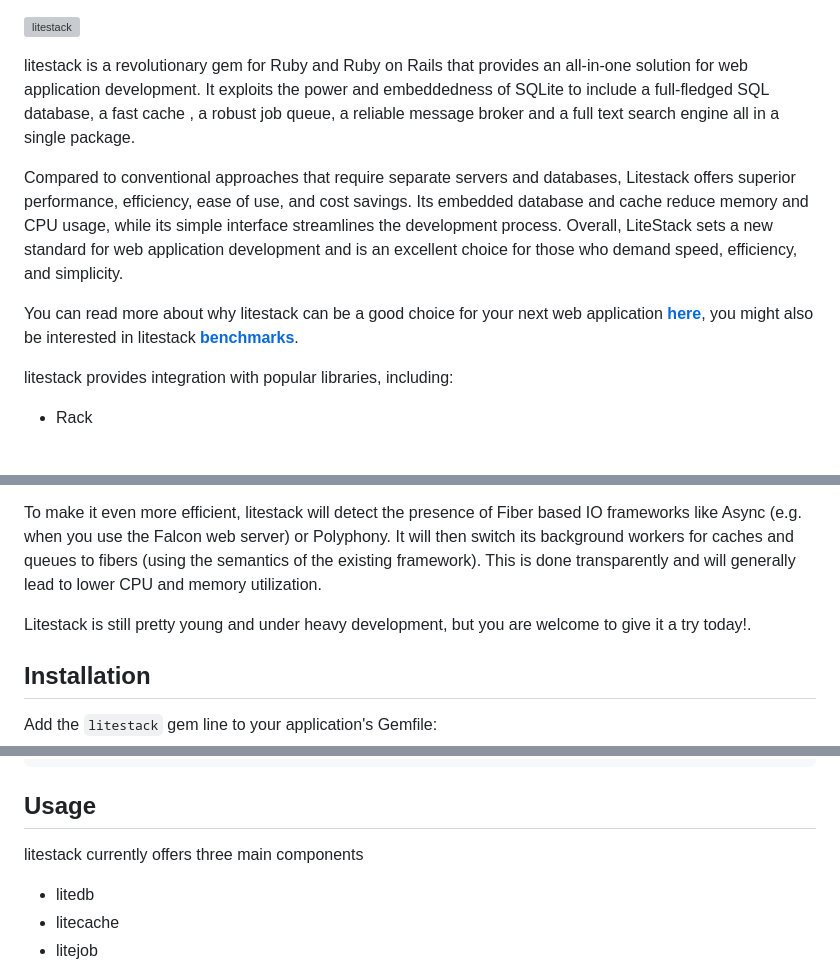
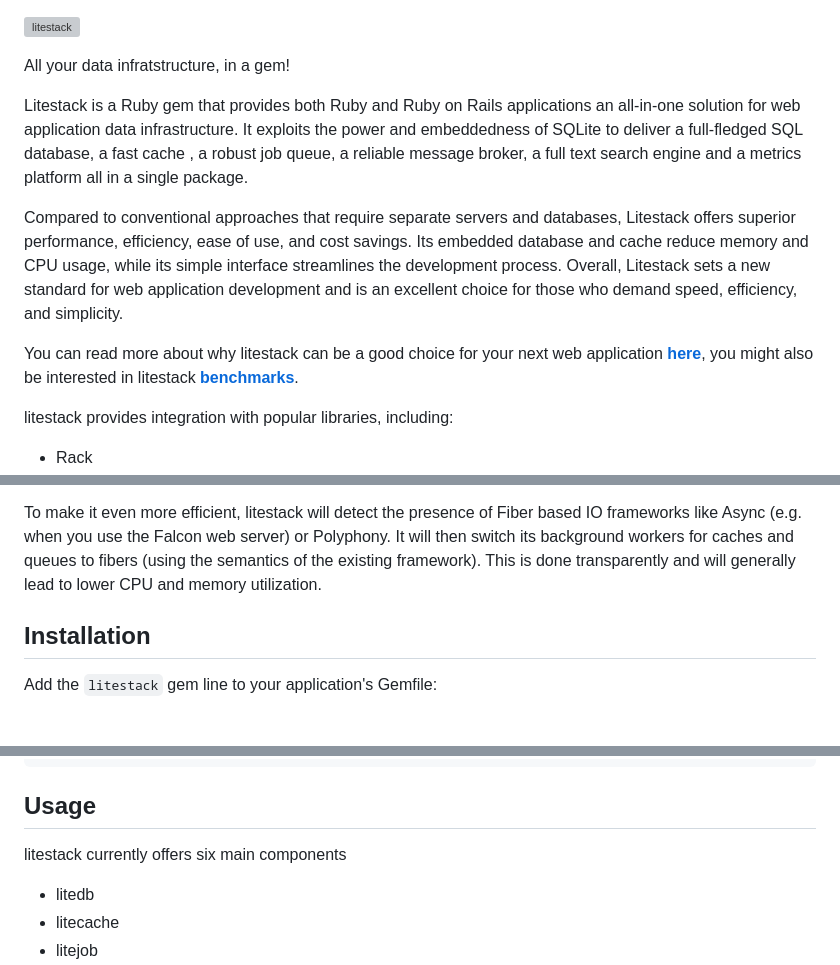
Before and after one commit to oldmoe/litestack, a Markdown page: README.md, 3 parts joined by grey strips. GitHub-like rendering; blank space fills up the shorter version; grey boxes are pictures that could not be loaded.

```diff
--- a/README.md
+++ b/README.md
@@ -1,12 +1,12 @@
 ![litestack](https://github.com/oldmoe/litestack/blob/master/assets/litestack_logo_teal_large.png?raw=true)
 
+All your data infratstructure, in a gem!
 
-litestack is a revolutionary gem for Ruby and Ruby on Rails that provides an all-in-one solution for web application development. It exploits the power and embeddedness of SQLite to include a full-fledged SQL database, a fast cache , a robust job queue, a reliable message broker and a full text search engine all in a single package.
+Litestack is a Ruby gem that provides both Ruby and  Ruby on Rails applications an all-in-one solution for web application data infrastructure. It exploits the power and embeddedness of SQLite to deliver a full-fledged SQL database, a fast cache , a robust job queue, a reliable message broker, a full text search engine and a metrics platform all in a single package.
 
-Compared to conventional approaches that require separate servers and databases, Litestack offers superior performance, efficiency, ease of use, and cost savings. Its embedded database and cache reduce memory and CPU usage, while its simple interface streamlines the development process. Overall, LiteStack sets a new standard for web application development and is an excellent choice for those who demand speed, efficiency, and simplicity.
+Compared to conventional approaches that require separate servers and databases, Litestack offers superior performance, efficiency, ease of use, and cost savings. Its embedded database and cache reduce memory and CPU usage, while its simple interface streamlines the development process. Overall, Litestack sets a new standard for web application development and is an excellent choice for those who demand speed, efficiency, and simplicity.
 
 You can read more about why litestack can be a good choice for your next web application **[here](WHYLITESTACK.md)**, you might also be interested in litestack **[benchmarks](BENCHMARKS.md)**.
-
 
 litestack provides integration with popular libraries, including:
 
@@ -28,8 +28,6 @@ With litestack you only need to add a single gem to your app which would replace
 
 To make it even more efficient, litestack will detect the presence of Fiber based IO frameworks like Async (e.g. when you use the Falcon web server) or Polyphony. It will then switch its background workers for caches and queues to fibers (using the semantics of the existing framework). This is done transparently and will generally lead to lower CPU and memory utilization.
 
-Litestack is still pretty young and under heavy development, but you are welcome to give it a try today!.
-
 ## Installation
 
 Add the `litestack` gem line to your application's Gemfile:
@@ -42,7 +40,7 @@ To configure a Rails application to run the full litestack, run:
 
 ## Usage
 
-litestack currently offers three main components
+litestack currently offers six main components
 
 - litedb
 - litecache
```
